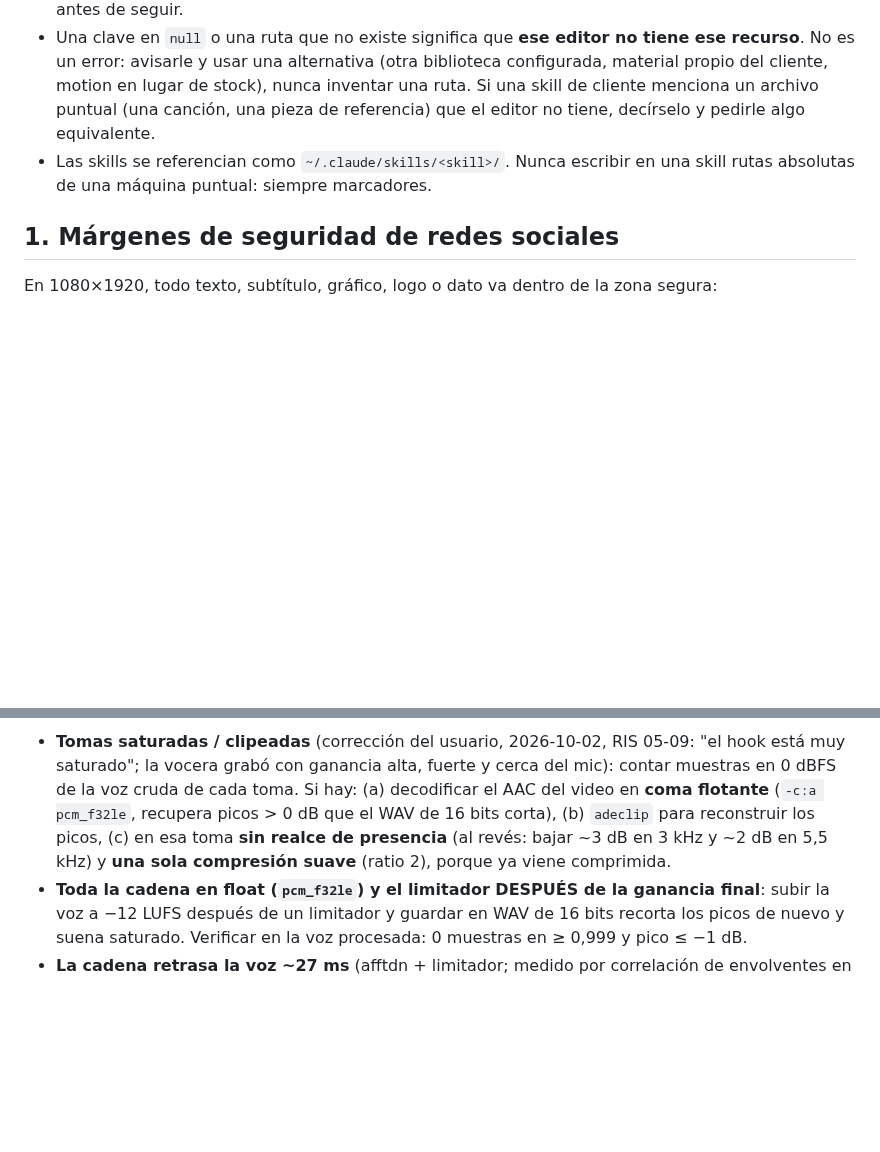
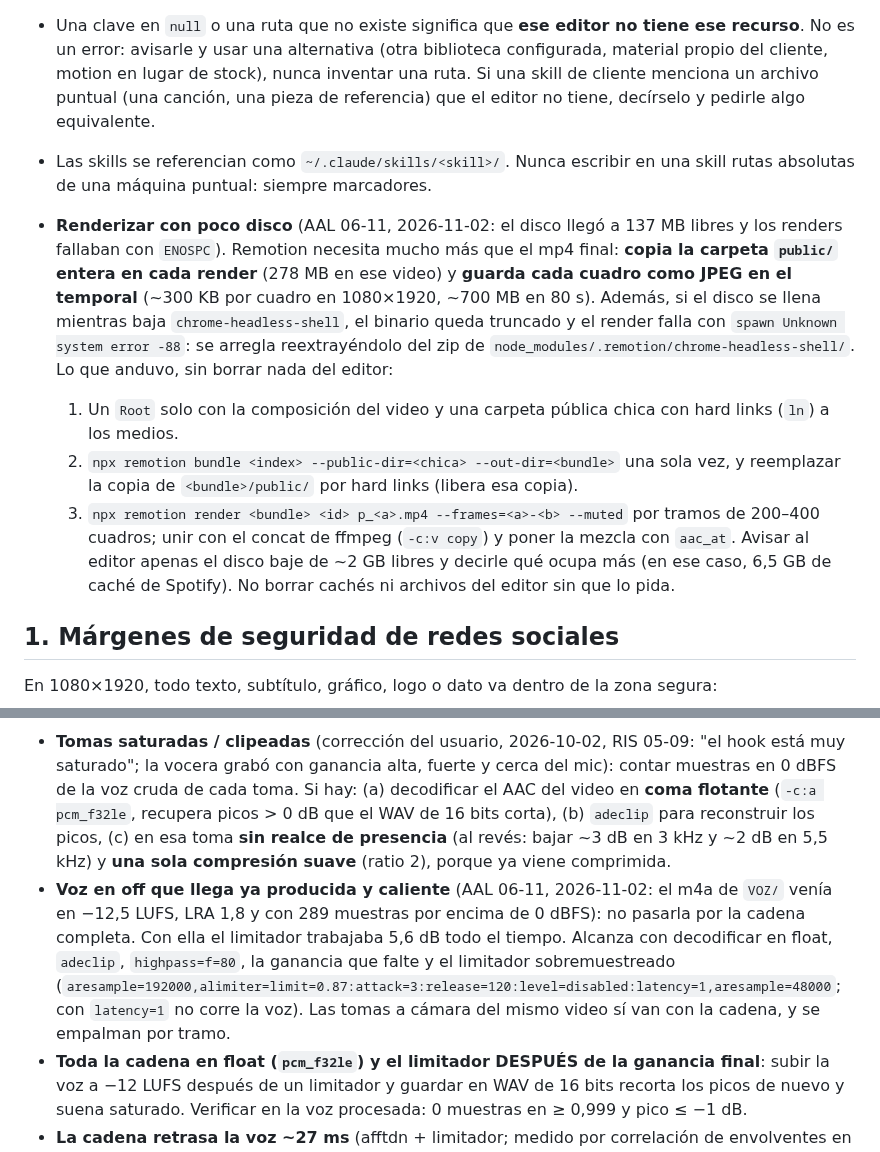
Before and after one commit to elevate-dev-team/elevate-edicion, a Markdown page: base/edicion-reels-base/SKILL.md, 2 parts joined by grey strips. Drawn GitHub-style; blank space fills up the shorter version.

Commit message:
Base (AAL 06-11): render de Remotion con poco disco, voz en off que llega ya producida y caliente
Co-Authored-By: Claude Opus 5.5 <noreply@anthropic.com>

```diff
--- a/base/edicion-reels-base/SKILL.md
+++ b/base/edicion-reels-base/SKILL.md
@@ -22,6 +22,11 @@ Las skills se comparten entre editores (repo `elevate-edicion`) y cada uno guard
 - Una clave en `null` o una ruta que no existe significa que **ese editor no tiene ese recurso**. No es un error: avisarle y usar una alternativa (otra biblioteca configurada, material propio del cliente, motion en lugar de stock), nunca inventar una ruta. Si una skill de cliente menciona un archivo puntual (una canción, una pieza de referencia) que el editor no tiene, decírselo y pedirle algo equivalente.
 - Las skills se referencian como `~/.claude/skills/<skill>/`. Nunca escribir en una skill rutas absolutas de una máquina puntual: siempre marcadores.
 
+- **Renderizar con poco disco** (AAL 06-11, 2026-11-02: el disco llegó a 137 MB libres y los renders fallaban con `ENOSPC`). Remotion necesita mucho más que el mp4 final: **copia la carpeta `public/` entera en cada render** (278 MB en ese video) y **guarda cada cuadro como JPEG en el temporal** (~300 KB por cuadro en 1080×1920, ~700 MB en 80 s). Además, si el disco se llena mientras baja `chrome-headless-shell`, el binario queda truncado y el render falla con `spawn Unknown system error -88`: se arregla reextrayéndolo del zip de `node_modules/.remotion/chrome-headless-shell/`. Lo que anduvo, sin borrar nada del editor:
+  1. Un `Root` solo con la composición del video y una carpeta pública chica con hard links (`ln`) a los medios.
+  2. `npx remotion bundle <index> --public-dir=<chica> --out-dir=<bundle>` una sola vez, y reemplazar la copia de `<bundle>/public/` por hard links (libera esa copia).
+  3. `npx remotion render <bundle> <id> p_<a>.mp4 --frames=<a>-<b> --muted` por tramos de 200–400 cuadros; unir con el concat de ffmpeg (`-c:v copy`) y poner la mezcla con `aac_at`.
+  Avisar al editor apenas el disco baje de ~2 GB libres y decirle qué ocupa más (en ese caso, 6,5 GB de caché de Spotify). No borrar cachés ni archivos del editor sin que lo pida.
 ## 1. Márgenes de seguridad de redes sociales
 En 1080×1920, todo texto, subtítulo, gráfico, logo o dato va dentro de la zona segura:
 
@@ -70,6 +75,7 @@ Cadena aprobada, **por tramo/toma** (cada toma tiene su nivel y su ruido):
 5. Compresión en dos etapas: `acompressor=threshold=-24dB:ratio=3.5:attack=5:release=90:makeup=4,acompressor=threshold=-14dB:ratio=2.5:attack=3:release=60:makeup=1` + `alimiter=limit=0.5:level=disabled`.
 6. Ganancia final para dejar la voz en **−12 LUFS** en cada tramo (así hook, cuerpo hablado y CTA suenan parejos aunque vengan de tomas distintas).
 - **Tomas saturadas / clipeadas** (corrección del usuario, 2026-10-02, RIS 05-09: "el hook está muy saturado"; la vocera grabó con ganancia alta, fuerte y cerca del mic): contar muestras en 0 dBFS de la voz cruda de cada toma. Si hay: (a) decodificar el AAC del video en **coma flotante** (`-c:a pcm_f32le`, recupera picos > 0 dB que el WAV de 16 bits corta), (b) `adeclip` para reconstruir los picos, (c) en esa toma **sin realce de presencia** (al revés: bajar ~3 dB en 3 kHz y ~2 dB en 5,5 kHz) y **una sola compresión suave** (ratio 2), porque ya viene comprimida.
+- **Voz en off que llega ya producida y caliente** (AAL 06-11, 2026-11-02: el m4a de `VOZ/` venía en −12,5 LUFS, LRA 1,8 y con 289 muestras por encima de 0 dBFS): no pasarla por la cadena completa. Con ella el limitador trabajaba 5,6 dB todo el tiempo. Alcanza con decodificar en float, `adeclip`, `highpass=f=80`, la ganancia que falte y el limitador sobremuestreado (`aresample=192000,alimiter=limit=0.87:attack=3:release=120:level=disabled:latency=1,aresample=48000`; con `latency=1` no corre la voz). Las tomas a cámara del mismo video sí van con la cadena, y se empalman por tramo.
 - **Toda la cadena en float (`pcm_f32le`) y el limitador DESPUÉS de la ganancia final**: subir la voz a −12 LUFS después de un limitador y guardar en WAV de 16 bits recorta los picos de nuevo y suena saturado. Verificar en la voz procesada: 0 muestras en ≥ 0,999 y pico ≤ −1 dB.
 - **La cadena retrasa la voz ~27 ms** (afftdn + limitador; medido por correlación de envolventes en las 5 tomas del reel PYE 11-09, idéntico en todas). Al cortar la voz procesada con los tiempos del video, leerla desde `inicio + 0,027` s, o la boca queda adelantada y los cortes caen corridos. Medirlo si cambia la cadena.
 - **Verificación obligatoria:** el **LRA de la voz tiene que BAJAR** después de la cadena (03-10: 3,9 → 2,0 LU y 4,1 → 1,2 LU). Si sube o queda igual, el compresor no está trabajando: revisar la ganancia previa.
```
